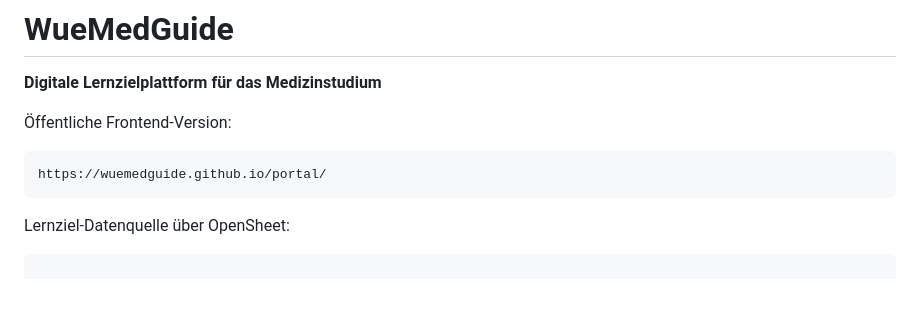
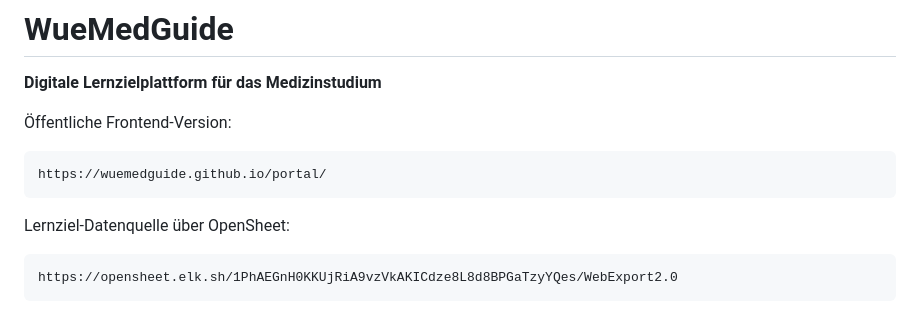
Before and after one commit to WueMedGuide/portal, a Markdown page: README.md, the part around the change. Rendered like a GitHub page; blank space fills up the shorter version.

````diff
--- a/README.md
+++ b/README.md
@@ -846,4 +846,5 @@ https://wuemedguide.github.io/portal/
 Lernziel-Datenquelle über OpenSheet:
 
 ```text
+https://opensheet.elk.sh/1PhAEGnH0KKUjRiA9vzVkAKICdze8L8d8BPGaTzyYQes/WebExport2.0
 ```
````
